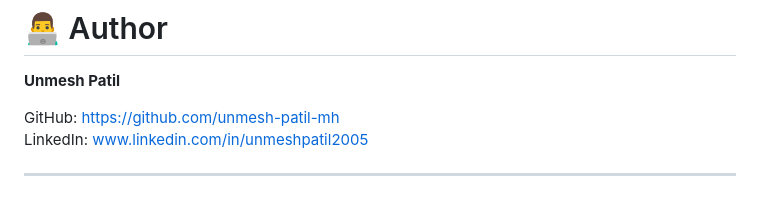
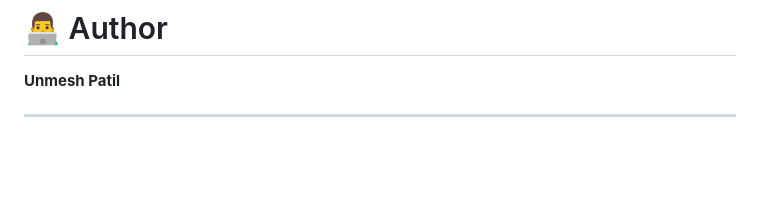
Before and after one commit to unmesh-patil-mh/X-Clone-TailwindCss, a Markdown page: README.md, the part around the change. Drawn GitHub-style; blank space fills up the shorter version.

```diff
--- a/README.md
+++ b/README.md
@@ -234,7 +234,5 @@ All UI design credit belongs to Twitter (X).
 
 **Unmesh Patil**
 
-GitHub: https://github.com/unmesh-patil-mh <br>
-LinkedIn: www.linkedin.com/in/unmeshpatil2005
 
 ---
```
